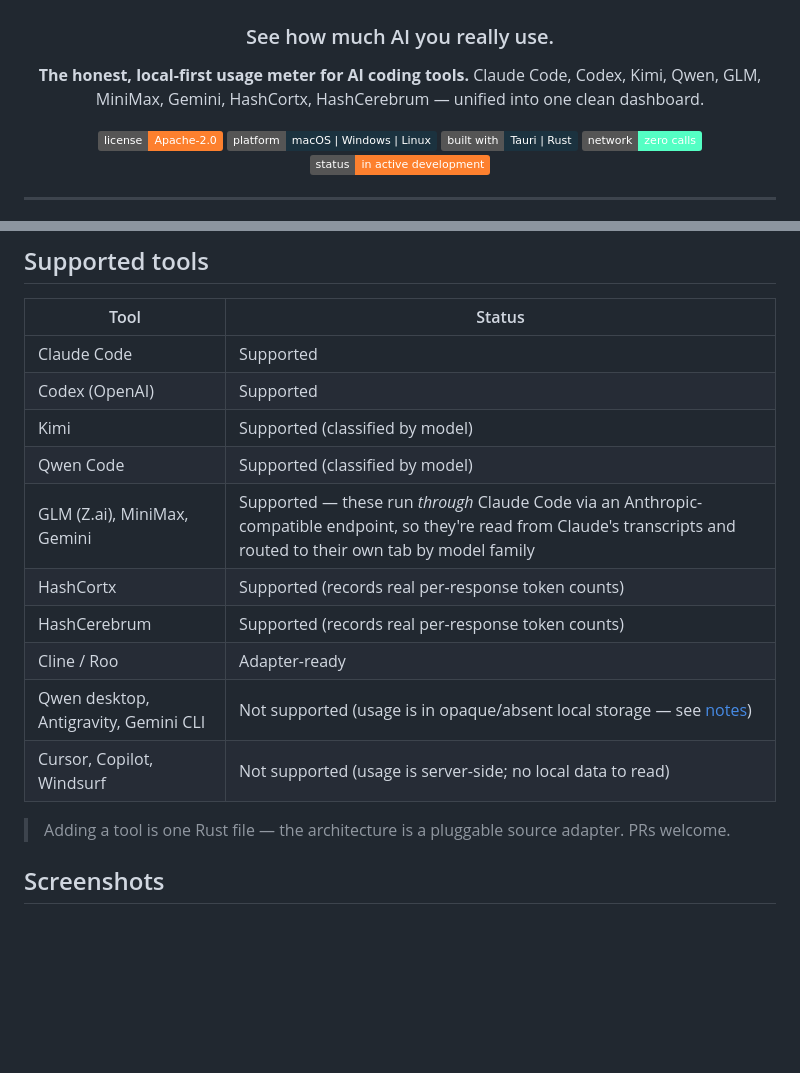
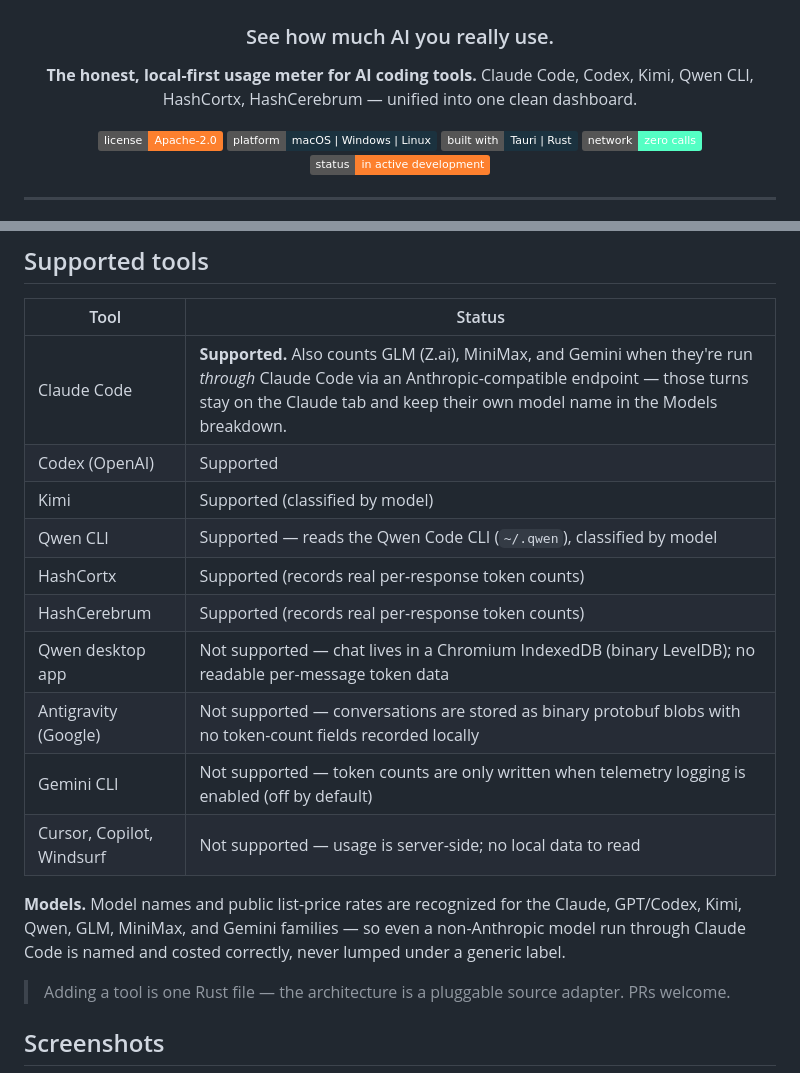
Before and after one commit to Hash-7777/HashMeterAi, a Markdown page: README.md, 2 parts joined by grey strips. Rendered like a GitHub page; badges without logos; blank space fills up the shorter version.

Commit message:
Update the README tool/model coverage to the current six-tool set
Developer: Seif Hashish
Project: HashMeterAi

Summary:
Reflected the trimmed tab set: Claude, Codex, Kimi, Qwen CLI, HashCortx,
HashCerebrum. GLM/MiniMax/Gemini are documented as counted under Claude (run
through Claude Code), not as separate tabs. Renamed Qwen -> Qwen CLI with its
~/.qwen scope. Moved the Qwen desktop app, Antigravity, and Gemini CLI into the
unsupported list with the concrete reason each can't be read, and dropped the
removed Cline row. Added a Models note that names + public rates are recognized
for the Claude/GPT/Kimi/Qwen/GLM/MiniMax/Gemini families.

Verification:
Documentation only; matches the registry in src-tauri/src/sources/mod.rs.

```diff
--- a/README.md
+++ b/README.md
@@ -5,7 +5,7 @@
 ### See how much AI you really use.
 
 **The honest, local-first usage meter for AI coding tools.**
-Claude Code, Codex, Kimi, Qwen, GLM, MiniMax, Gemini, HashCortx, HashCerebrum — unified into one clean dashboard.
+Claude Code, Codex, Kimi, Qwen CLI, HashCortx, HashCerebrum — unified into one clean dashboard.
 
 [![License](https://img.shields.io/badge/license-Apache--2.0-FD802E)](LICENSE)
 [![Platform](https://img.shields.io/badge/platform-macOS%20|%20Windows%20|%20Linux-1b323f)](#install)
@@ -48,16 +48,18 @@ The only thing that ever leaves is a brag-card image that **you** choose to expo
 
 | Tool | Status |
 |---|---|
-| Claude Code | Supported |
+| Claude Code | **Supported.** Also counts GLM (Z.ai), MiniMax, and Gemini when they're run *through* Claude Code via an Anthropic-compatible endpoint — those turns stay on the Claude tab and keep their own model name in the Models breakdown. |
 | Codex (OpenAI) | Supported |
 | Kimi | Supported (classified by model) |
-| Qwen Code | Supported (classified by model) |
-| GLM (Z.ai), MiniMax, Gemini | Supported — these run *through* Claude Code via an Anthropic-compatible endpoint, so they're read from Claude's transcripts and routed to their own tab by model family |
+| Qwen CLI | Supported — reads the Qwen Code CLI (`~/.qwen`), classified by model |
 | HashCortx | Supported (records real per-response token counts) |
 | HashCerebrum | Supported (records real per-response token counts) |
-| Cline / Roo | Adapter-ready |
-| Qwen desktop, Antigravity, Gemini CLI | Not supported (usage is in opaque/absent local storage — see [notes](#supported-tools)) |
-| Cursor, Copilot, Windsurf | Not supported (usage is server-side; no local data to read) |
+| Qwen desktop app | Not supported — chat lives in a Chromium IndexedDB (binary LevelDB); no readable per-message token data |
+| Antigravity (Google) | Not supported — conversations are stored as binary protobuf blobs with no token-count fields recorded locally |
+| Gemini CLI | Not supported — token counts are only written when telemetry logging is enabled (off by default) |
+| Cursor, Copilot, Windsurf | Not supported — usage is server-side; no local data to read |
+
+**Models.** Model names and public list-price rates are recognized for the Claude, GPT/Codex, Kimi, Qwen, GLM, MiniMax, and Gemini families — so even a non-Anthropic model run through Claude Code is named and costed correctly, never lumped under a generic label.
 
 > Adding a tool is one Rust file — the architecture is a pluggable source adapter. PRs welcome.
 
```
